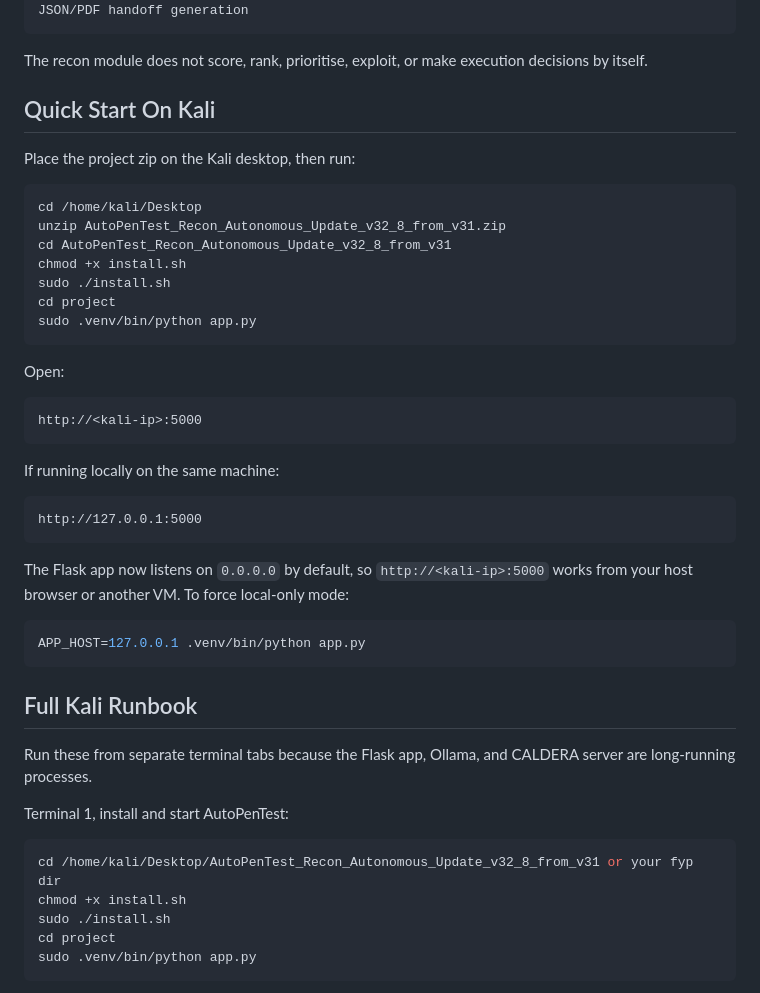
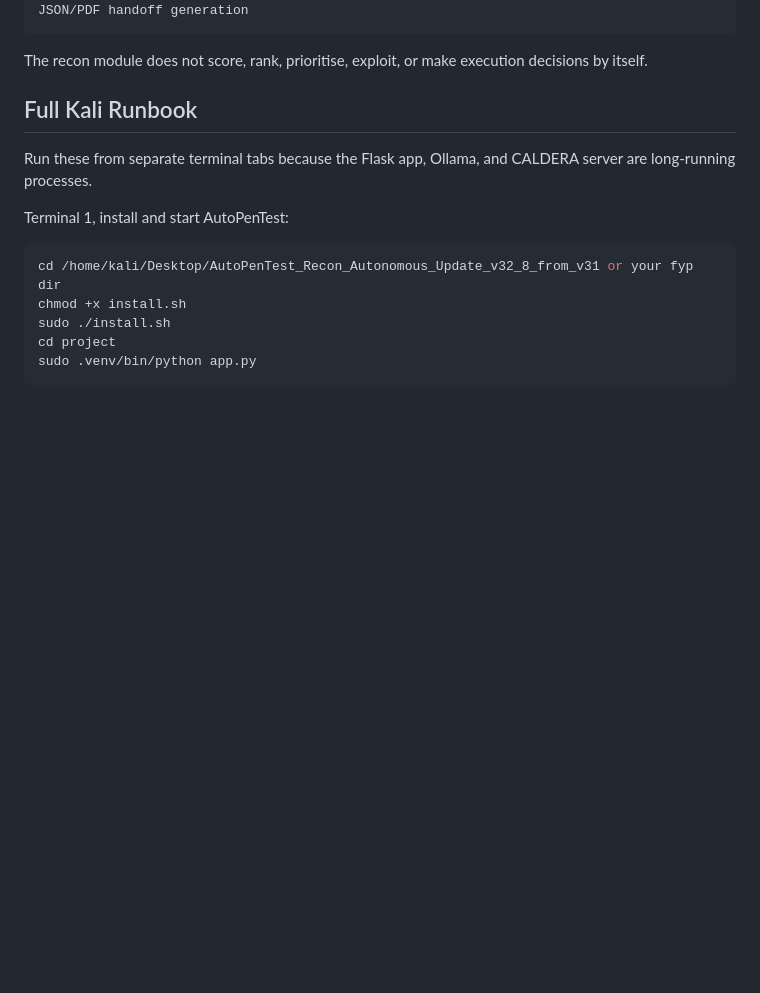
Before and after one commit to SPacc24/FYP, a Markdown page: README.md, the part around the change. Rendered like a GitHub page; blank space fills up the shorter version.

````diff
--- a/README.md
+++ b/README.md
@@ -24,39 +24,6 @@ JSON/PDF handoff generation
 ```
 
 The recon module does not score, rank, prioritise, exploit, or make execution decisions by itself.
-
-## Quick Start On Kali
-
-Place the project zip on the Kali desktop, then run:
-
-```bash
-cd /home/kali/Desktop
-unzip AutoPenTest_Recon_Autonomous_Update_v32_8_from_v31.zip
-cd AutoPenTest_Recon_Autonomous_Update_v32_8_from_v31
-chmod +x install.sh
-sudo ./install.sh
-cd project
-sudo .venv/bin/python app.py
-```
-
-Open:
-
-```text
-http://<kali-ip>:5000
-```
-
-If running locally on the same machine:
-
-```text
-http://127.0.0.1:5000
-```
-
-The Flask app now listens on `0.0.0.0` by default, so `http://<kali-ip>:5000`
-works from your host browser or another VM. To force local-only mode:
-
-```bash
-APP_HOST=127.0.0.1 .venv/bin/python app.py
-```
 
 ## Full Kali Runbook
 
````
